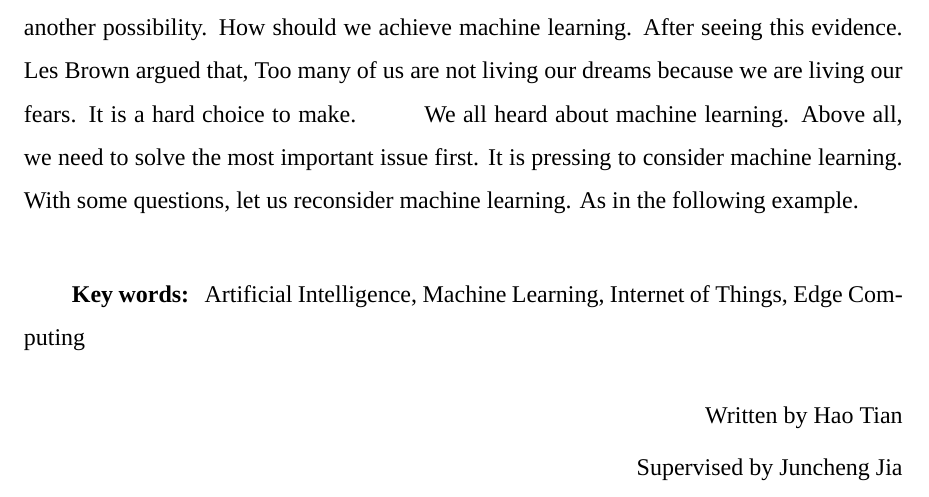
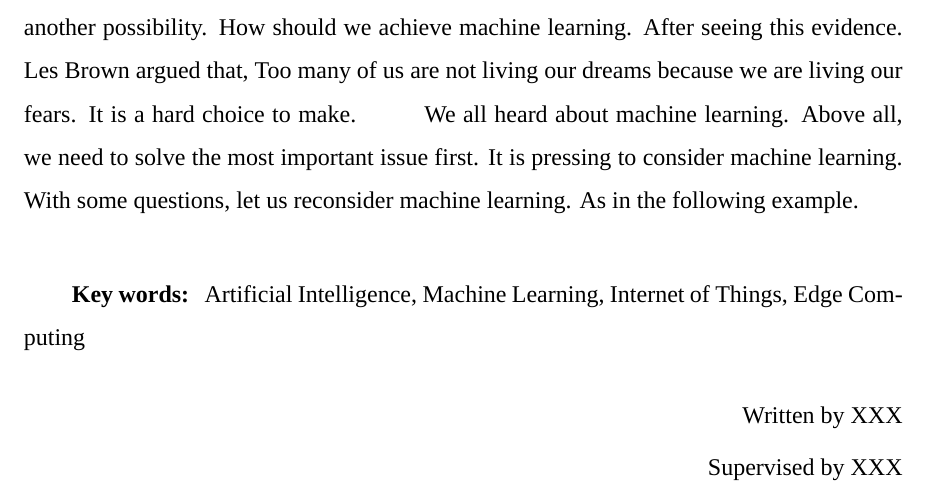
Before and after one commit to tianhaoo/Soochow-University-Thesis-Overleaf-LaTeX-Template, a LaTeX thesis (main.tex, which reads content/0.2.abstract-en.tex): part of page 8 of 30, cut so that both start at the same text. Compiled offline with XeLaTeX; a missing font is replaced by an installed copy or a similar font.

Commit message:
Update 0.2.abstract-en.tex

```diff
--- a/content/0.2.abstract-en.tex
+++ b/content/0.2.abstract-en.tex
@@ -14,7 +14,7 @@
 \end{eabstract}
 
 \begin{flushright}
-	Written by Hao Tian
+	Written by XXX
 
-	Supervised by Juncheng Jia
+	Supervised by XXX
 \end{flushright}
```
